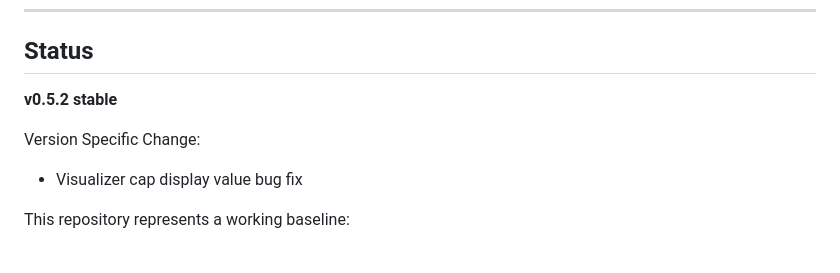
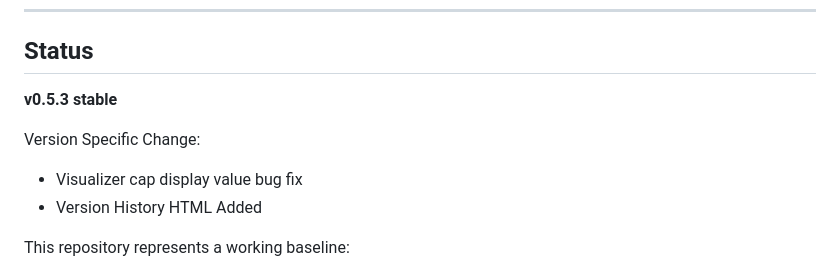
Before and after one commit to iBumpthis/tapec, a Markdown page: README.md, the part around the change. GitHub-like rendering.

```diff
--- a/README.md
+++ b/README.md
@@ -13,11 +13,12 @@ sets, albums with cue points, etc.).
 
 ## Status
 
-**v0.5.2 stable**
+**v0.5.3 stable**
 
 Version Specific Change:
 
 -   Visualizer cap display value bug fix
+-   Version History HTML Added
 
 This repository represents a working baseline:
 
```
